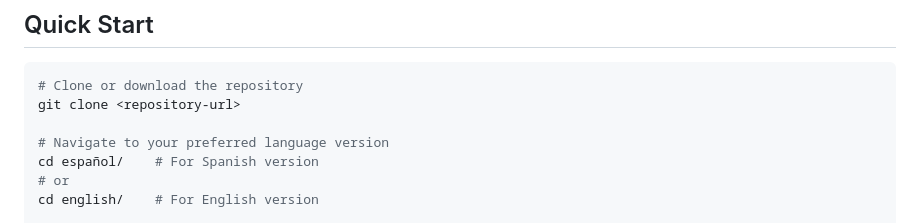
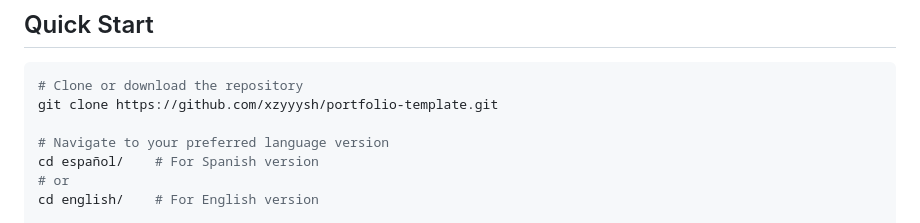
Before and after one commit to xzyyysh/portfolio-template, a Markdown page: README.md, the part around the change. GitHub-like rendering.

````diff
--- a/README.md
+++ b/README.md
@@ -56,7 +56,7 @@ This project provides a clean, professional portfolio template that developers c
 
 ```bash
 # Clone or download the repository
-git clone <repository-url>
+git clone https://github.com/xzyyysh/portfolio-template.git
 
 # Navigate to your preferred language version
 cd español/    # For Spanish version
````
